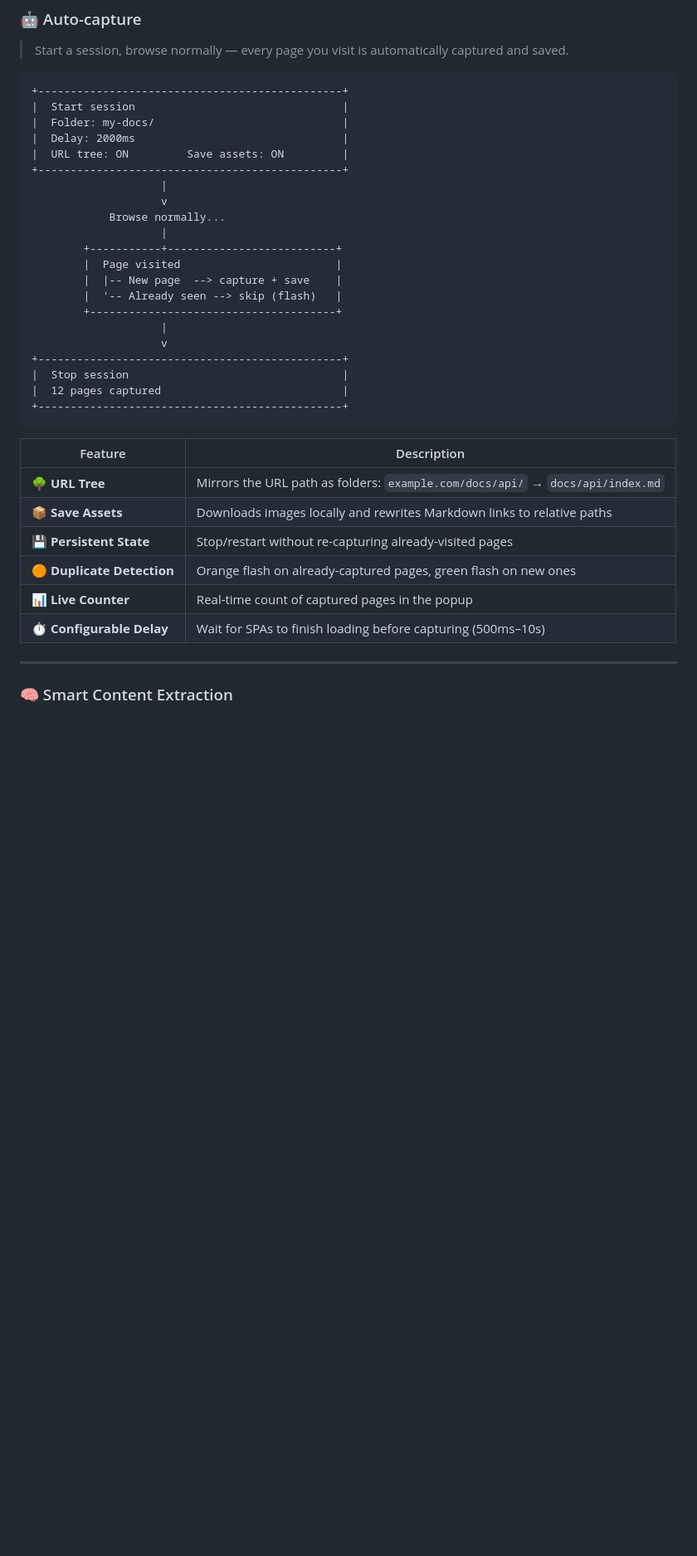
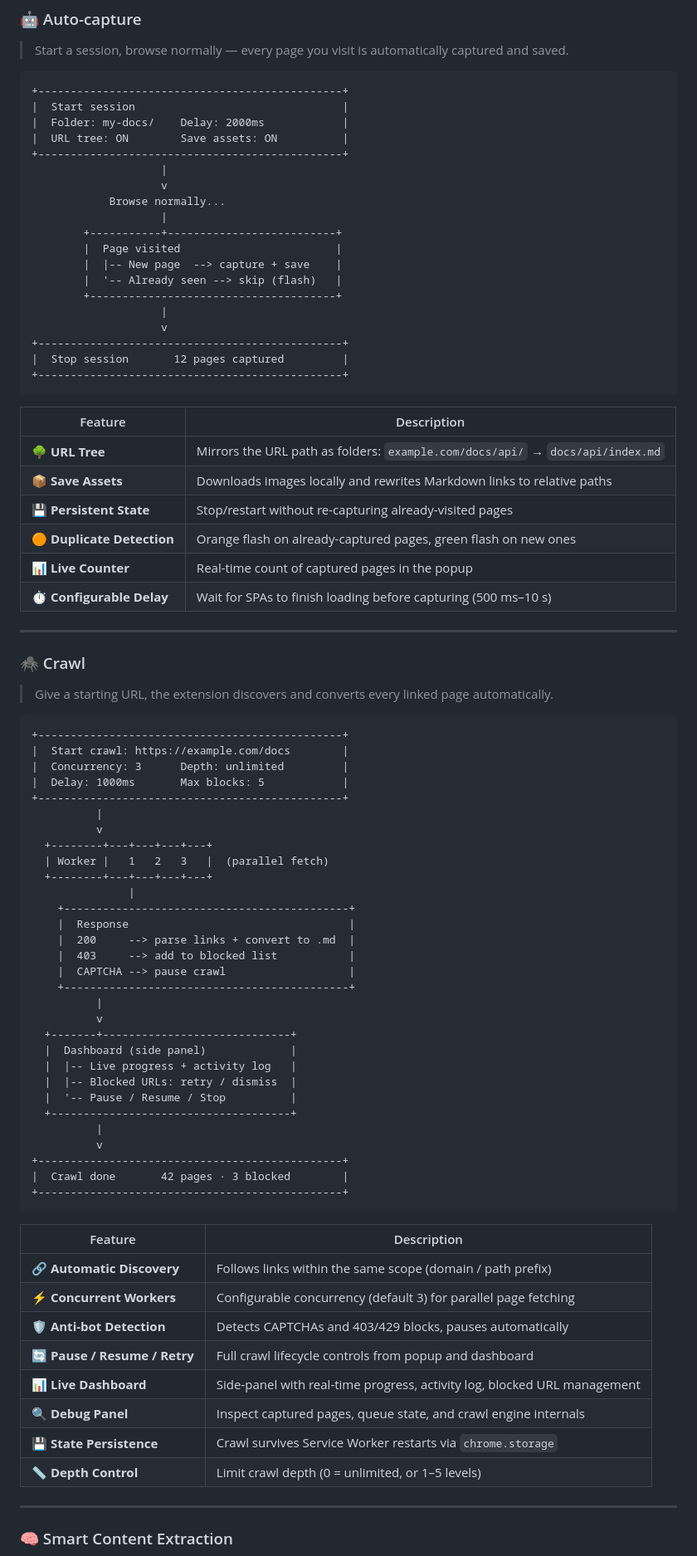
Before and after one commit to qveys/webpage-to-markdown, a Markdown page: README.md, the part around one of its changes. Shown at 83% size. Drawn GitHub-style; blank space fills up the shorter version.

Commit message:
📝 docs(readme): update README with crawl feature, dashboard, and current structure

````diff
--- a/README.md
+++ b/README.md
@@ -56,9 +48,8 @@
 ```
 +-----------------------------------------------+
 |  Start session                                |
-|  Folder: my-docs/                             |
-|  Delay: 2000ms                                |
-|  URL tree: ON         Save assets: ON         |
+|  Folder: my-docs/    Delay: 2000ms            |
+|  URL tree: ON        Save assets: ON          |
 +-----------------------------------------------+
                     |
                     v
@@ -72,8 +63,7 @@
                     |
                     v
 +-----------------------------------------------+
-|  Stop session                                 |
-|  12 pages captured                            |
+|  Stop session       12 pages captured         |
 +-----------------------------------------------+
 ```
 
@@ -84,7 +74,57 @@
 | 💾 **Persistent State**    | Stop/restart without re-capturing already-visited pages                        |
 | 🟠 **Duplicate Detection** | Orange flash on already-captured pages, green flash on new ones                |
 | 📊 **Live Counter**        | Real-time count of captured pages in the popup                                 |
-| ⏱️ **Configurable Delay**  | Wait for SPAs to finish loading before capturing (500ms–10s)                   |
+| ⏱️ **Configurable Delay**  | Wait for SPAs to finish loading before capturing (500 ms–10 s)                 |
+
+---
+
+### 🕷️ Crawl
+
+> Give a starting URL, the extension discovers and converts every linked page automatically.
+
+```
++-----------------------------------------------+
+|  Start crawl: https://example.com/docs        |
+|  Concurrency: 3      Depth: unlimited         |
+|  Delay: 1000ms       Max blocks: 5            |
++-----------------------------------------------+
+          |
+          v
+  +--------+---+---+---+---+
+  | Worker |   1   2   3   |  (parallel fetch)
+  +--------+---+---+---+---+
+               |
+    +--------------------------------------------+
+    |  Response                                  |
+    |  200     --> parse links + convert to .md  |
+    |  403     --> add to blocked list           |
+    |  CAPTCHA --> pause crawl                   |
+    +--------------------------------------------+
+          |
+          v
+  +-------+-----------------------------+
+  |  Dashboard (side panel)             |
+  |  |-- Live progress + activity log   |
+  |  |-- Blocked URLs: retry / dismiss  |
+  |  '-- Pause / Resume / Stop          |
+  +-------------------------------------+
+          |
+          v
++-----------------------------------------------+
+|  Crawl done       42 pages · 3 blocked        |
++-----------------------------------------------+
+```
+
+| Feature                      | Description                                                                 |
+| ---------------------------- | --------------------------------------------------------------------------- |
+| 🔗 **Automatic Discovery**   | Follows links within the same scope (domain / path prefix)                  |
+| ⚡ **Concurrent Workers**    | Configurable concurrency (default 3) for parallel page fetching             |
+| 🛡️ **Anti-bot Detection**   | Detects CAPTCHAs and 403/429 blocks, pauses automatically                  |
+| 🔄 **Pause / Resume / Retry** | Full crawl lifecycle controls from popup and dashboard                     |
+| 📊 **Live Dashboard**        | Side-panel with real-time progress, activity log, blocked URL management    |
+| 🔍 **Debug Panel**           | Inspect captured pages, queue state, and crawl engine internals             |
+| 💾 **State Persistence**     | Crawl survives Service Worker restarts via `chrome.storage`                 |
+| 📏 **Depth Control**         | Limit crawl depth (0 = unlimited, or 1–5 levels)                           |
 
 ---
 
````
Also changed, not shown: other parts of README.md (+52 -39 lines).
